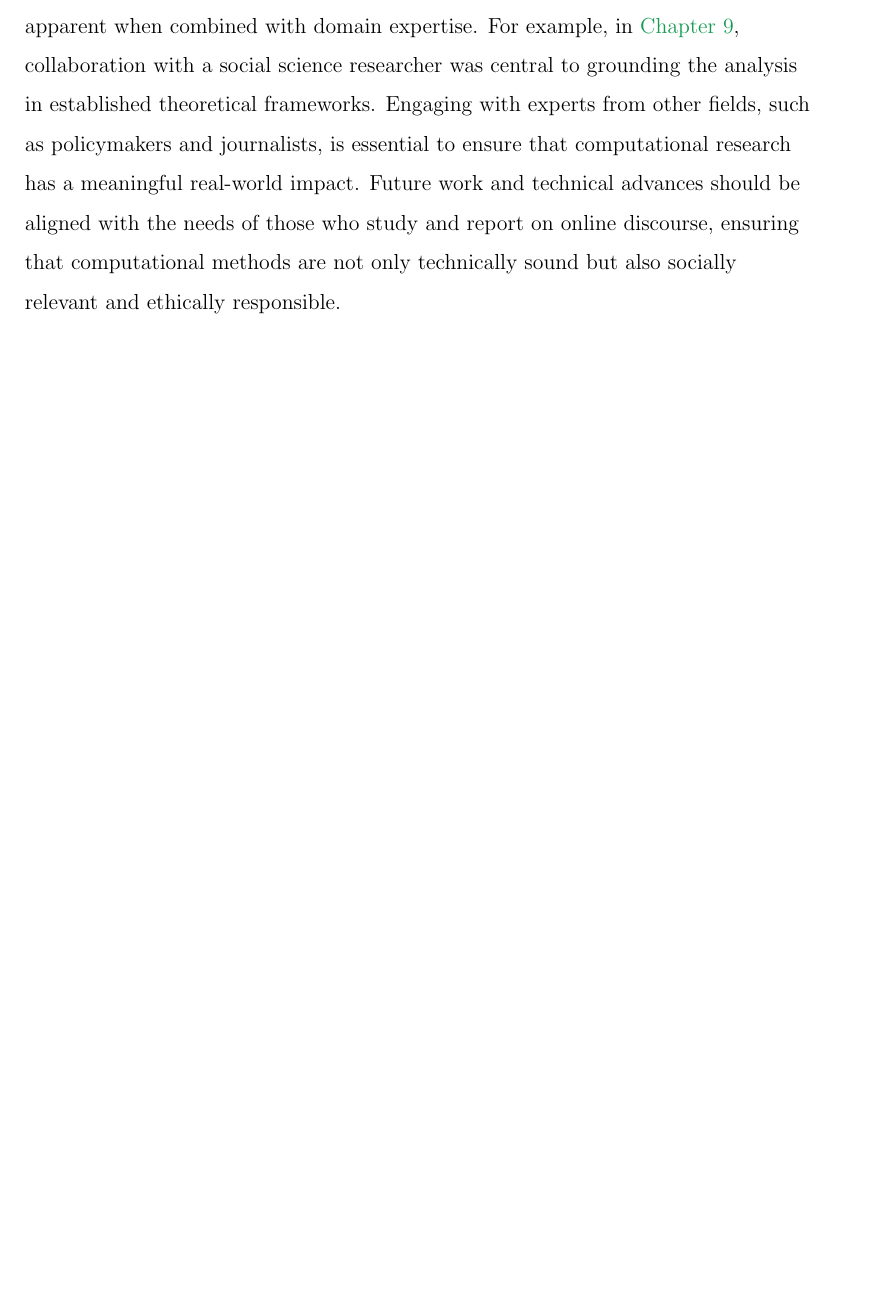
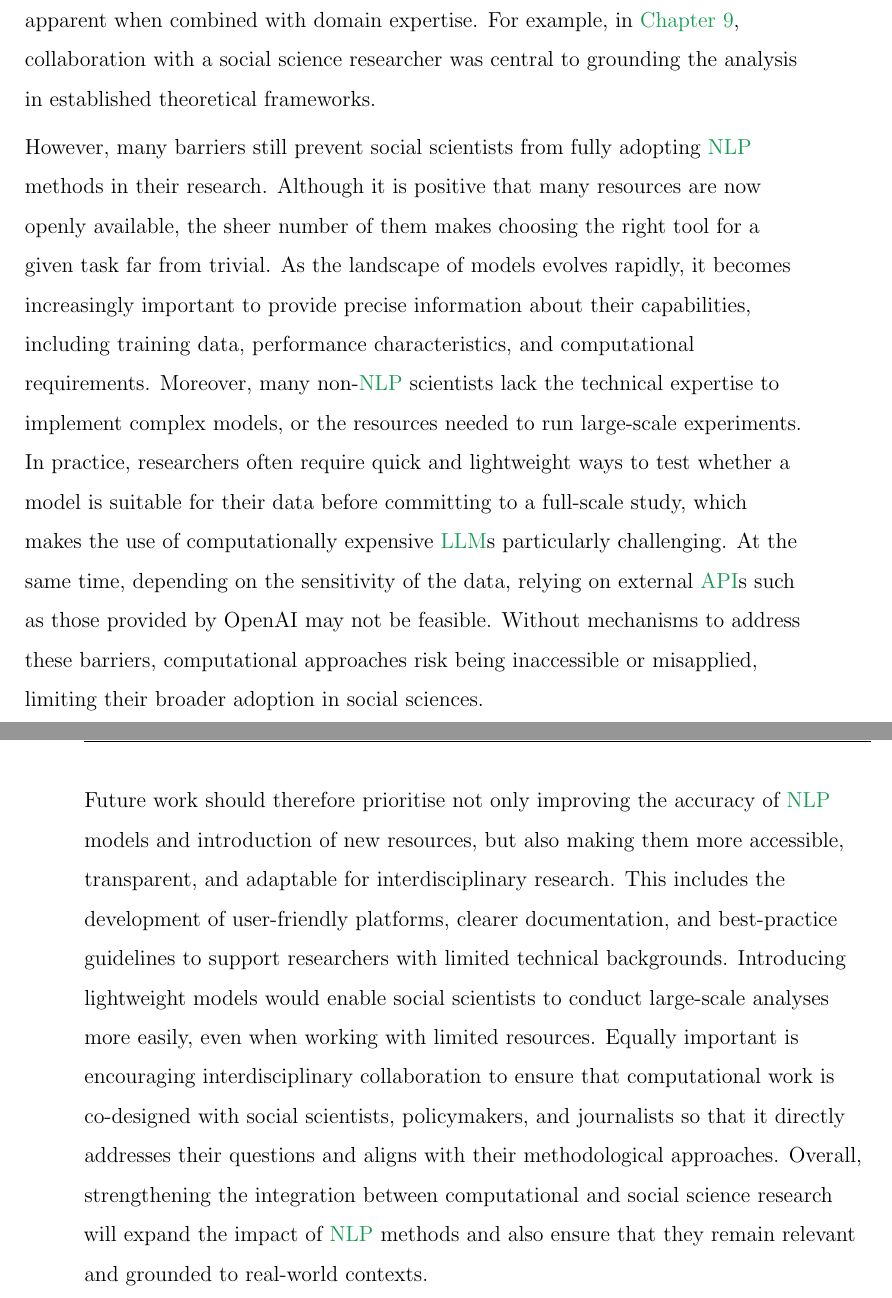
Before and after one commit to antypasD/thesis, a LaTeX thesis (thesis.tex, which reads chapters/chapter0-3.tex): part of page 281 of 400 before the commit and two parts of pages 281 and 282 of 400 after it, the two joined at a grey line, cut so that both start at the same text, the shorter picture padded with empty space. Compiled offline with pdfLaTeX.

Commit message:
updated integration with social science research

```diff
--- a/chapters/chapter0-3.tex
+++ b/chapters/chapter0-3.tex
@@ -64,5 +64,13 @@ Another direction could be combining linguistic features with behavioural and ne
 Finally, the increasing prominence of multi-modal content in digital communication, such as memes, images, and video, highlights the need for integrated analytical frameworks. Text-based models alone may overlook critical signals embedded in visual modalities. Future research should therefore aim to integrate multi-modal approaches to enhance the detection of hate speech, misinformation, and manipulative content, and to capture more accurately the ways in which emotion and sentiment operate across modalities.
 
 
+% \subsection{Integration with Social Science Research}
+% Future work should also focus on integrating computational methods with theories and approaches from the social sciences. While this thesis has demonstrated the value of computational tools for analysing social media, their value becomes apparent when combined with domain expertise. For example, in \Autoref{ch:triggers}, collaboration with a social science researcher was central to grounding the analysis in established theoretical frameworks. Engaging with experts from other fields, such as policymakers and journalists, is essential to ensure that computational research has a meaningful real-world impact. Future work and technical advances should be aligned with the needs of those who study and report on online discourse, ensuring that computational methods are not only technically sound but also socially relevant and ethically responsible.
+
+
 \subsection{Integration with Social Science Research}
-Future work should also focus on integrating computational methods with theories and approaches from the social sciences. While this thesis has demonstrated the value of computational tools for analysing social media, their value becomes apparent when combined with domain expertise. For example, in \Autoref{ch:triggers}, collaboration with a social science researcher was central to grounding the analysis in established theoretical frameworks. Engaging with experts from other fields, such as policymakers and journalists, is essential to ensure that computational research has a meaningful real-world impact. Future work and technical advances should be aligned with the needs of those who study and report on online discourse, ensuring that computational methods are not only technically sound but also socially relevant and ethically responsible.
+Future work should also focus on integrating computational methods with theories and approaches from the social sciences. While this thesis has demonstrated the value of computational tools for analysing social media, their value becomes apparent when combined with domain expertise. For example, in \Autoref{ch:triggers}, collaboration with a social science researcher was central to grounding the analysis in established theoretical frameworks.
+
+However, many barriers still prevent social scientists from fully adopting \ac{NLP} methods in their research. Although it is positive that many resources are now openly available, the sheer number of them makes choosing the right tool for a given task far from trivial. As the landscape of models evolves rapidly, it becomes increasingly important to provide precise information about their capabilities, including training data, performance characteristics, and computational requirements. Moreover, many non-\ac{NLP} scientists lack the technical expertise to implement complex models, or the resources needed to run large-scale experiments. In practice, researchers often require quick and lightweight ways to test whether a model is suitable for their data before committing to a full-scale study, which makes the use of computationally expensive \acp{LLM} particularly challenging. At the same time, depending on the sensitivity of the data, relying on external \acp{API} such as those provided by OpenAI may not be feasible. Without mechanisms to address these barriers, computational approaches risk being inaccessible or misapplied, limiting their broader adoption in social sciences.
+
+Future work should therefore prioritise not only improving the accuracy of \ac{NLP} models and introduction of new resources, but also making them more accessible, transparent, and adaptable for interdisciplinary research. This includes the development of user-friendly platforms, clearer documentation, and best-practice guidelines to support researchers with limited technical backgrounds. Introducing lightweight models would enable social scientists to conduct large-scale analyses more easily, even when working with limited resources. Equally important is encouraging interdisciplinary collaboration to ensure that computational work is co-designed with social scientists, policymakers, and journalists so that it directly addresses their questions and aligns with their methodological approaches. Overall, strengthening the integration between computational and social science research will expand the impact of \ac{NLP} methods and also ensure that they remain relevant and grounded to real-world contexts.
```
